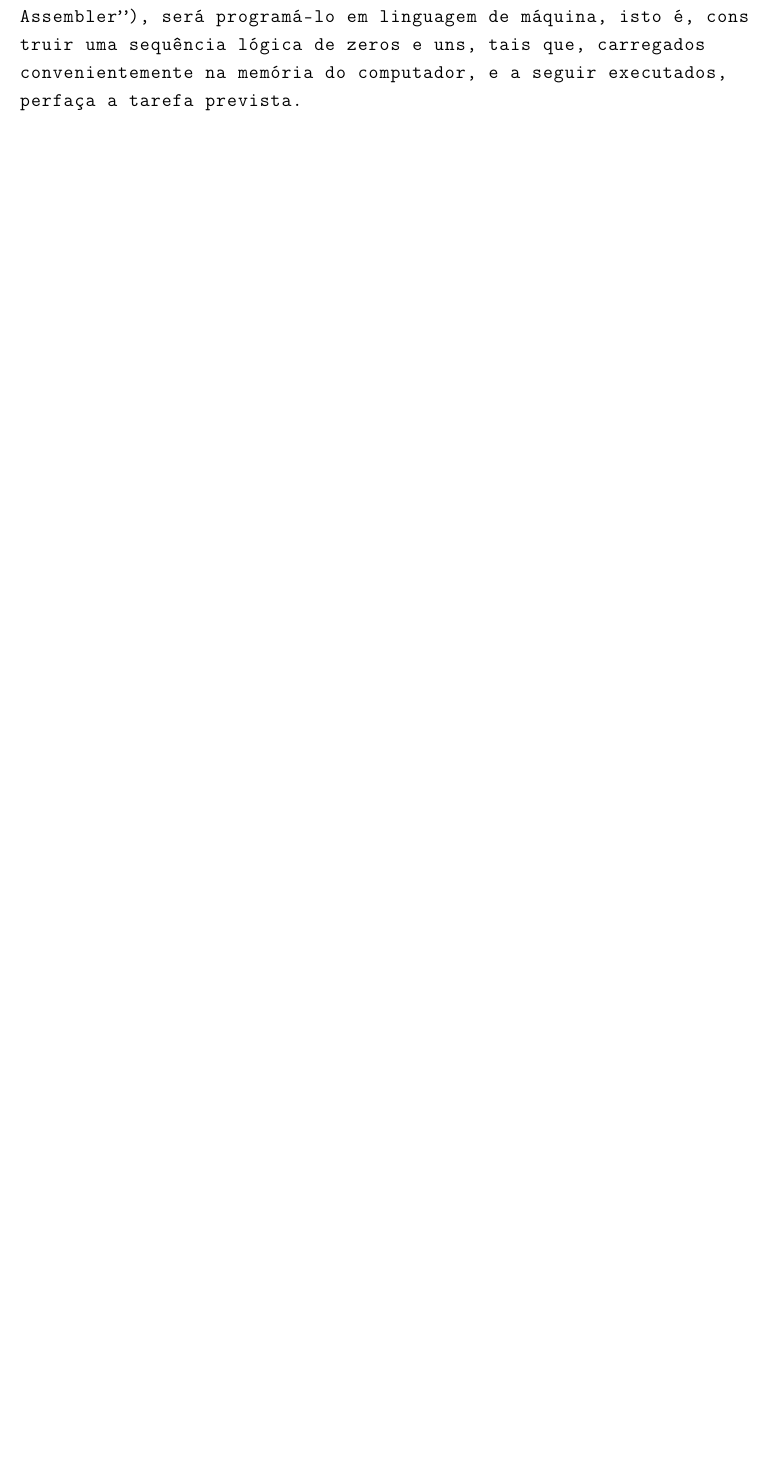
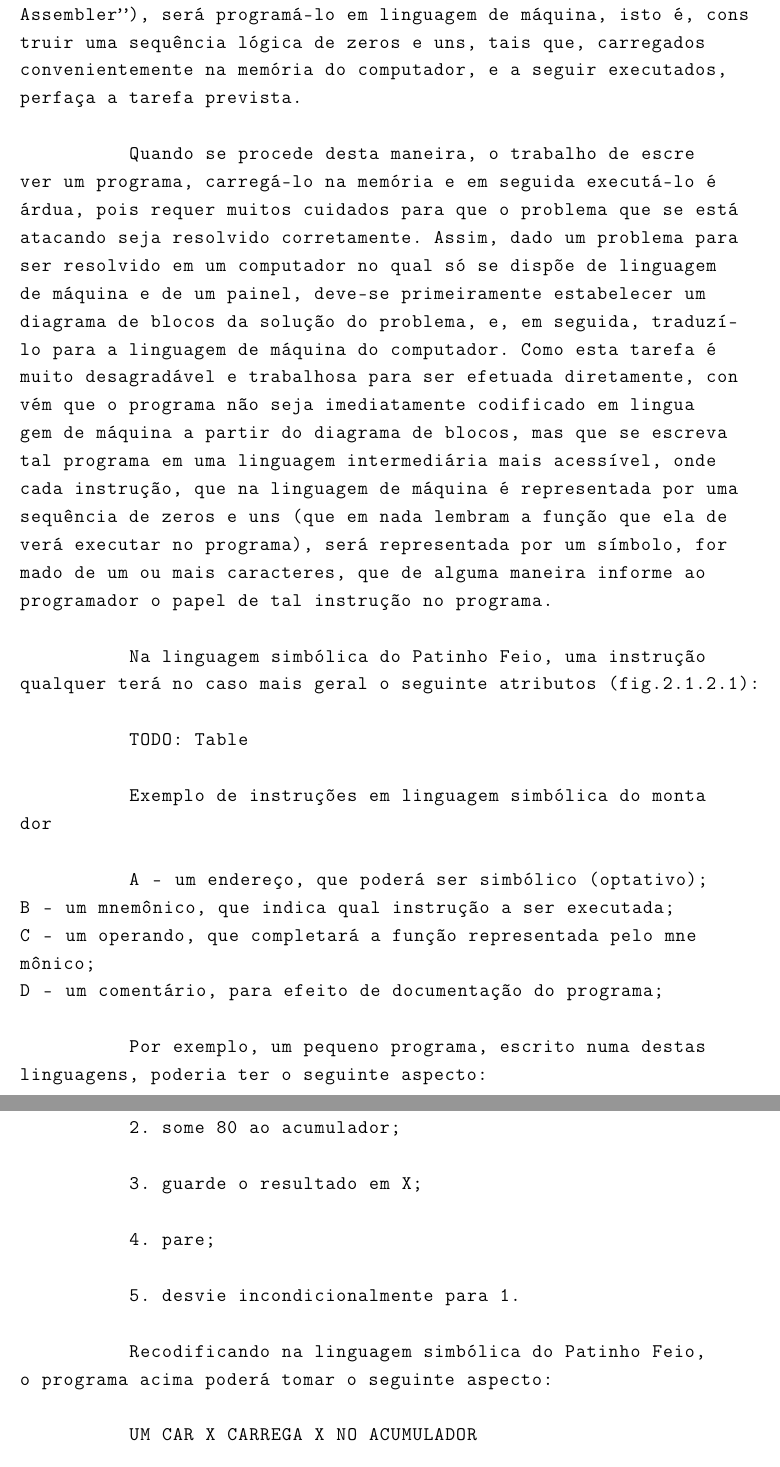
Before and after one commit to PeterLemon/LaTeX, a LaTeX document (Aspectos_do_Projeto_de_Software_de_um_Minicomputador__JJNeto_1975/Aspectos_do_Projeto_de_Software_de_um_Minicomputador__JJNeto_1975.tex): part of page 15 of 17 before the commit and two parts of pages 18 and 19 of 21 after it, the two joined at a grey line, cut so that both start at the same text, the shorter picture padded with empty space. Compiled offline with pdfLaTeX.

Commit message:
a bit of work on transcribing "Aspectos" text

```diff
--- a/Aspectos_do_Projeto_de_Software_de_um_Minicomputador__JJNeto_1975/Aspectos_do_Projeto_de_Software_de_um_Minicomputador__JJNeto_1975.tex
+++ b/Aspectos_do_Projeto_de_Software_de_um_Minicomputador__JJNeto_1975/Aspectos_do_Projeto_de_Software_de_um_Minicomputador__JJNeto_1975.tex
@@ -275,4 +279,31 @@ asubsection{Generalidades (ref. 11, 14)}
 \an{Dado um computador com seu conjunto de instruções, a única maneira de fazê-lo funcionar, se não se dispuser de nenhum outro recurso auxiliar como, por exemplo, um montador em outro computador (``Cross-Assembler''), será programá-lo em linguagem de máquina, isto é, construir uma sequência lógica de zeros e uns, tais que, carregados convenientemente na memória do computador, e a seguir executados, perfaça a tarefa prevista.}\\
 
 \par
-\an{[...]}\\
+\an{Quando se procede desta maneira, o trabalho de escrever um programa, carregá-lo na memória e em seguida executá-lo é árdua, pois requer muitos cuidados para que o problema que se está atacando seja resolvido corretamente. Assim, dado um problema para ser resolvido em um computador no qual só se dispõe de linguagem de máquina e de um painel, deve-se primeiramente estabelecer um diagrama de blocos da solução do problema, e, em seguida, traduzí-lo para a linguagem de máquina do computador. Como esta tarefa é muito desagradável e trabalhosa para ser efetuada diretamente, convém que o programa não seja imediatamente codificado em linguagem de máquina a partir do diagrama de blocos, mas que se escreva tal programa em uma linguagem intermediária mais acessível, onde cada instrução, que na linguagem de máquina é representada por uma sequência de zeros e uns (que em nada lembram a função que ela deverá executar no programa), será representada por um símbolo, formado de um ou mais caracteres, que de alguma maneira informe ao programador o papel de tal instrução no programa.}\\
+
+\par
+\an{Na linguagem simbólica do Patinho Feio, uma instrução qualquer terá no caso mais geral o seguinte atributos (fig.2.1.2.1):}\\
+
+\an{TODO: Table}\\
+
+\par
+\an{Exemplo de instruções em linguagem simbólica do montador}\\
+
+\an{A - um endereço, que poderá ser simbólico (optativo);}\\
+\an{B - um mnemônico, que indica qual instrução a ser executada;}\\
+\an{C - um operando, que completará a função representada pelo mnemônico;}\\
+\an{D - um comentário, para efeito de documentação do programa;}\\
+
+\par
+\an{Por exemplo, um pequeno programa, escrito numa destas linguagens, poderia ter o seguinte aspecto:}\\
+
+\par\an{1. carregue a variável X no acumulador (inicialmente X = 16);}\\
+\par\an{2. some 80 ao acumulador;}\\
+\par\an{3. guarde o resultado em X;}\\
+\par\an{4. pare;}\\
+\par\an{5. desvie incondicionalmente para 1.}\\
+
+\par\an{Recodificando na linguagem simbólica do Patinho Feio, o programa acima poderá tomar o seguinte aspecto:}\\
+
+\par\an{UM   CAR   X   CARREGA X NO ACUMULADOR}\\
+\par\an{     SOMI  80  SOMA 80 AO ACUMULADOR}\\
```
Also changed, not shown: Aspectos_do_Projeto_de_Software_de_um_Minicomputador__JJNeto_1975/Aspectos_do_Projeto_de_Software_de_um_Minicomputador__JJNeto_1975.tex (29 more changed lines).
